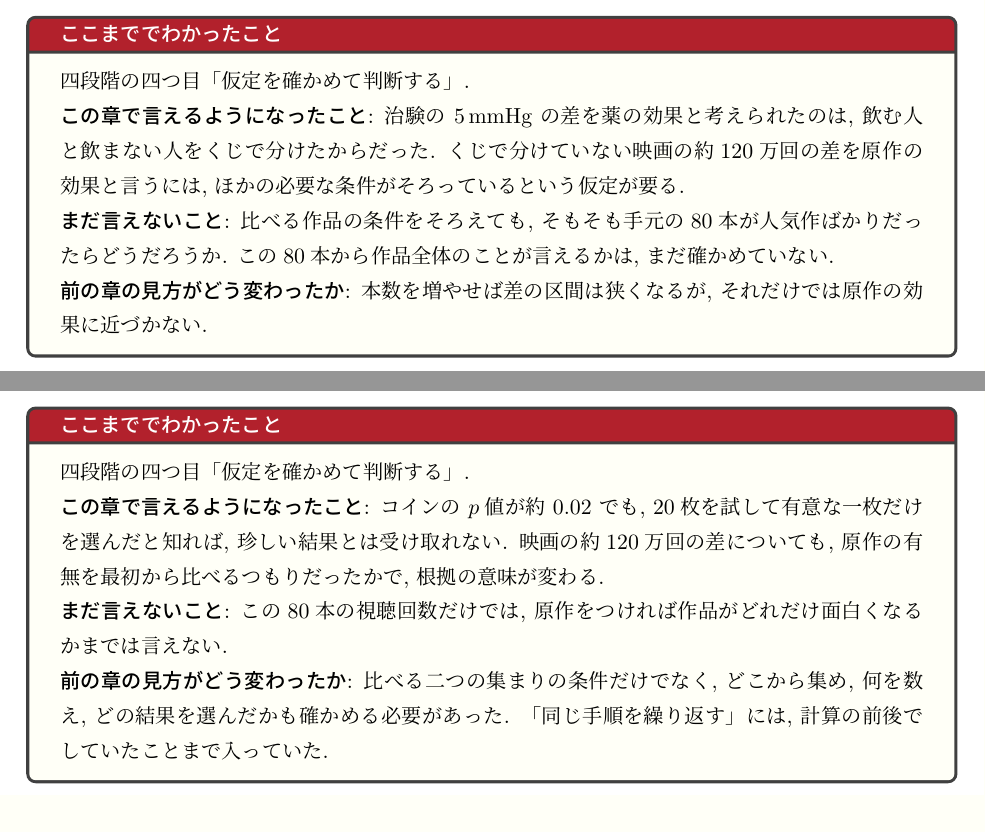
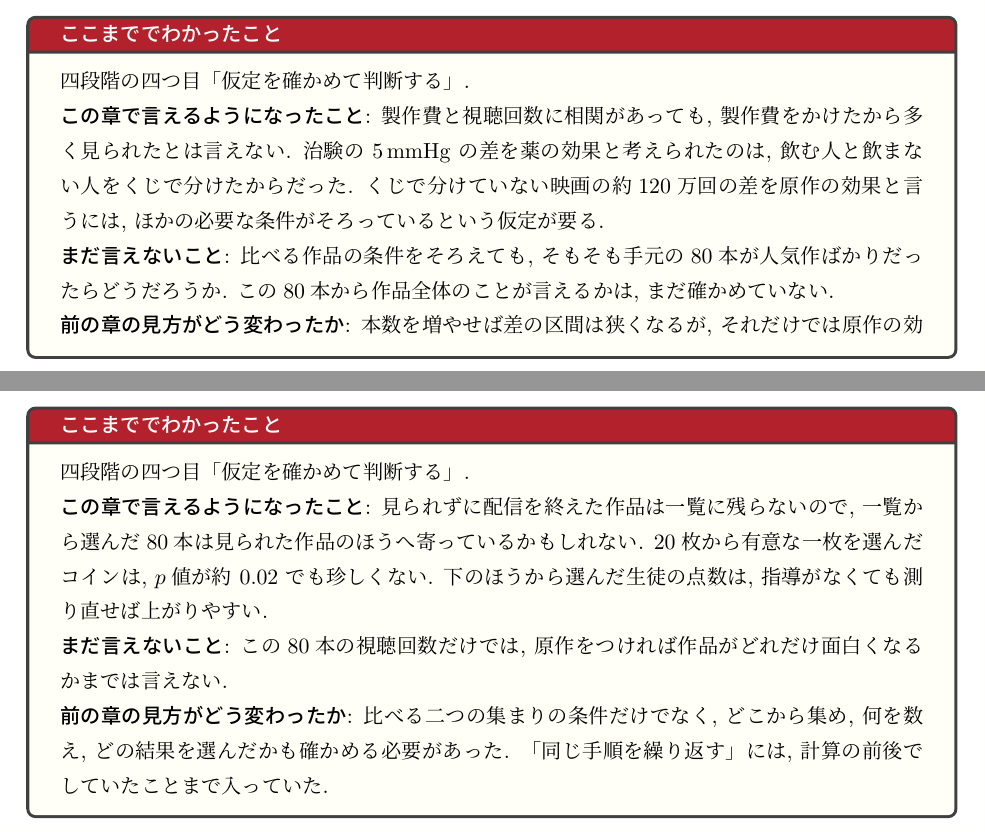
Before and after one commit to lioskM/textbook_statistics, a LaTeX document (chapters/main_v2.tex, which reads chapters/v2_ch06_cause.tex, chapters/v2_ch07_what_is_repeated.tex): two parts of pages 37 and 42 of 42 before the commit and two parts of pages 37 and 43 of 43 after it, joined at a grey line, cut so that both start at the same text. Compiled offline with pLaTeX and dvipdfmx.

Commit message:
第6章・第7章の章末の箱を, 足した場面 (相関 / 生存者バイアス・平均への回帰) に合わせて直す (43ページ エラー0)
- 起草 Opus 5.5. 判定役の二読で「相関」の語を入れ, 長い一文を短い文に割り, 80本の数を戻し, 一覧の偏りを本文と同じ条件つきに.

Co-Authored-By: Claude Fable 5.1 <noreply@anthropic.com>

```diff
--- a/chapters/v2_ch06_cause.tex
+++ b/chapters/v2_ch06_cause.tex
@@ -147,7 +147,8 @@
   \begin{mybox}{ここまででわかったこと}
     四段階の四つ目「仮定を確かめて判断する」.
 
-    \textbf{この章で言えるようになったこと}: 治験の $5\,\mathrm{mmHg}$ の差を薬の効果と考えられたのは, 飲む人と飲まない人をくじで分けたからだった.
+    \textbf{この章で言えるようになったこと}: 製作費と視聴回数に相関があっても, 製作費をかけたから多く見られたとは言えない.
+    治験の $5\,\mathrm{mmHg}$ の差を薬の効果と考えられたのは, 飲む人と飲まない人をくじで分けたからだった.
     くじで分けていない映画の約120万回の差を原作の効果と言うには, ほかの必要な条件がそろっているという仮定が要る.
 
     \textbf{まだ言えないこと}: 比べる作品の条件をそろえても, そもそも手元の80本が人気作ばかりだったらどうだろうか.
--- a/chapters/v2_ch07_what_is_repeated.tex
+++ b/chapters/v2_ch07_what_is_repeated.tex
@@ -169,8 +169,9 @@
   \begin{mybox}{ここまででわかったこと}
     四段階の四つ目「仮定を確かめて判断する」.
 
-    \textbf{この章で言えるようになったこと}: コインの $p$値が約 $0.02$ でも, 20枚を試して有意な一枚だけを選んだと知れば, 珍しい結果とは受け取れない.
-    映画の約120万回の差についても, 原作の有無を最初から比べるつもりだったかで, 根拠の意味が変わる.
+    \textbf{この章で言えるようになったこと}: 見られずに配信を終えた作品は一覧に残らないので, 一覧から選んだ80本は見られた作品のほうへ寄っているかもしれない.
+    20枚から有意な一枚を選んだコインは, $p$値が約 $0.02$ でも珍しくない.
+    下のほうから選んだ生徒の点数は, 指導がなくても測り直せば上がりやすい.
 
     \textbf{まだ言えないこと}: この80本の視聴回数だけでは, 原作をつければ作品がどれだけ面白くなるかまでは言えない.
 
```
